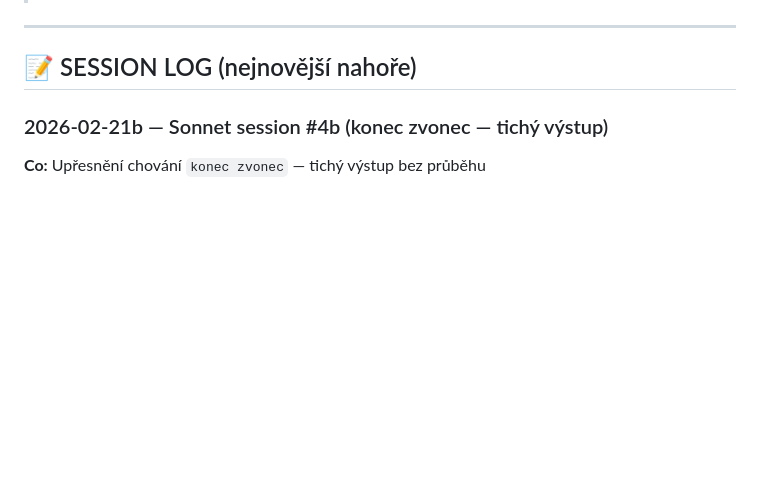
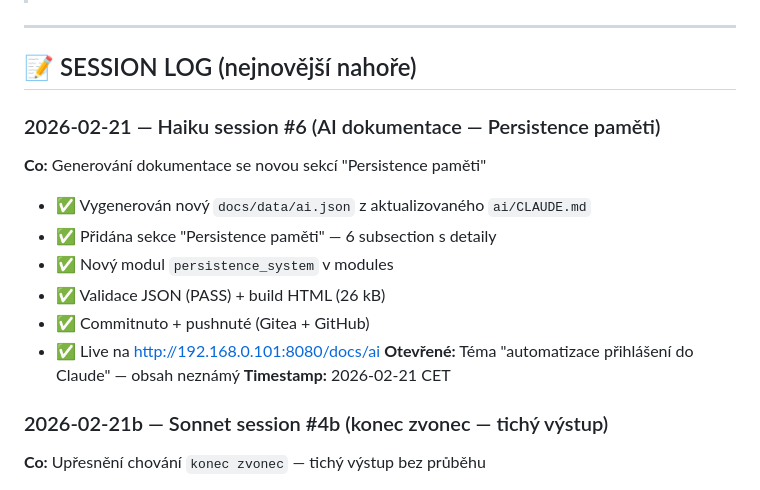
Before and after one commit to GeoTau69/projects, a Markdown page: MODEL.md, the part around the change. GitHub-like rendering; blank space fills up the shorter version.

Commit message:
Session log: Haiku #6 — AI docs persistence paměti
Co-Authored-By: Claude Haiku 4.5 <noreply@anthropic.com>

```diff
--- a/MODEL.md
+++ b/MODEL.md
@@ -7,6 +7,17 @@
 ---
 
 ## 📝 SESSION LOG (nejnovější nahoře)
+
+### 2026-02-21 — Haiku session #6 (AI dokumentace — Persistence paměti)
+**Co:** Generování dokumentace se novou sekcí "Persistence paměti"
+- ✅ Vygenerován nový `docs/data/ai.json` z aktualizovaného `ai/CLAUDE.md`
+- ✅ Přidána sekce "Persistence paměti" — 6 subsection s detaily
+- ✅ Nový modul `persistence_system` v modules
+- ✅ Validace JSON (PASS) + build HTML (26 kB)
+- ✅ Commitnuto + pushnuté (Gitea + GitHub)
+- ✅ Live na http://192.168.0.101:8080/docs/ai
+**Otevřené:** Téma "automatizace přihlášení do Claude" — obsah neznámý
+**Timestamp:** 2026-02-21 CET
 
 ### 2026-02-21b — Sonnet session #4b (konec zvonec — tichý výstup)
 **Co:** Upřesnění chování `konec zvonec` — tichý výstup bez průběhu
```
